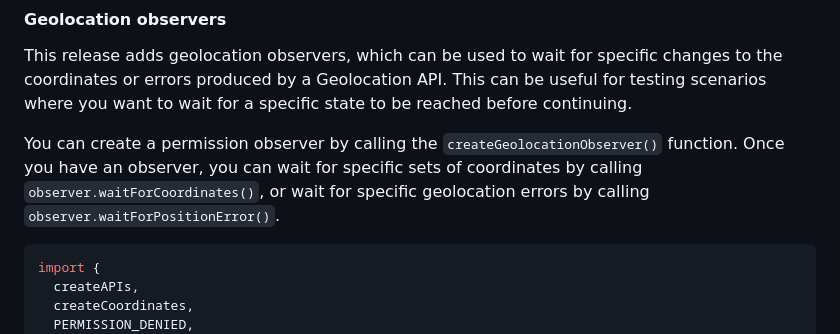
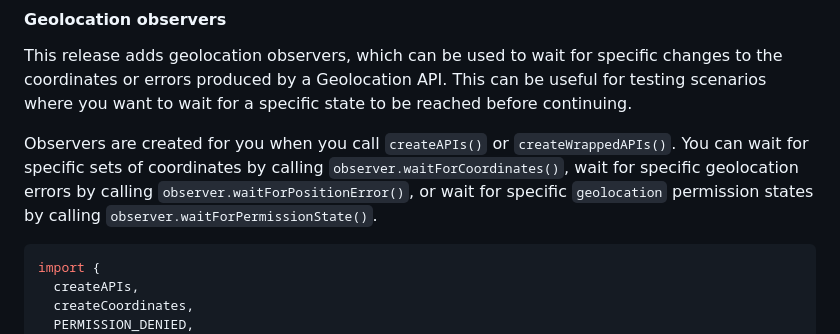
Before and after one commit to ezzatron/fake-geolocation, a Markdown page: CHANGELOG.md, the part around the change. Drawn GitHub-style.

Commit message:
Improve changelog observers notes

````diff
--- a/CHANGELOG.md
+++ b/CHANGELOG.md
@@ -42,11 +42,11 @@ changes to the coordinates or errors produced by a Geolocation API. This can be
 useful for testing scenarios where you want to wait for a specific state to be
 reached before continuing.
 
-You can create a permission observer by calling the
-`createGeolocationObserver()` function. Once you have an observer, you can wait
-for specific sets of coordinates by calling `observer.waitForCoordinates()`, or
-wait for specific geolocation errors by calling
-`observer.waitForPositionError()`.
+Observers are created for you when you call `createAPIs()` or
+`createWrappedAPIs()`. You can wait for specific sets of coordinates by calling
+`observer.waitForCoordinates()`, wait for specific geolocation errors by calling
+`observer.waitForPositionError()`, or wait for specific `geolocation` permission
+states by calling `observer.waitForPermissionState()`.
 
 ```ts
 import {
````
